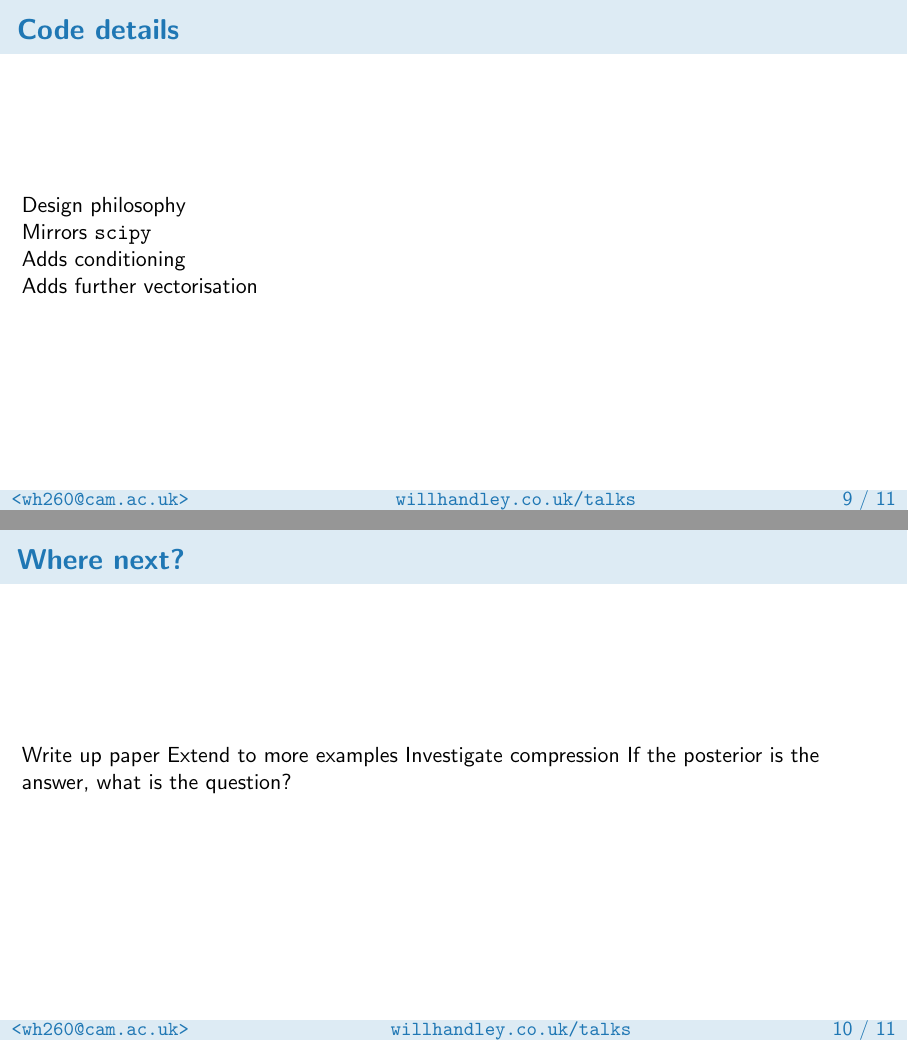
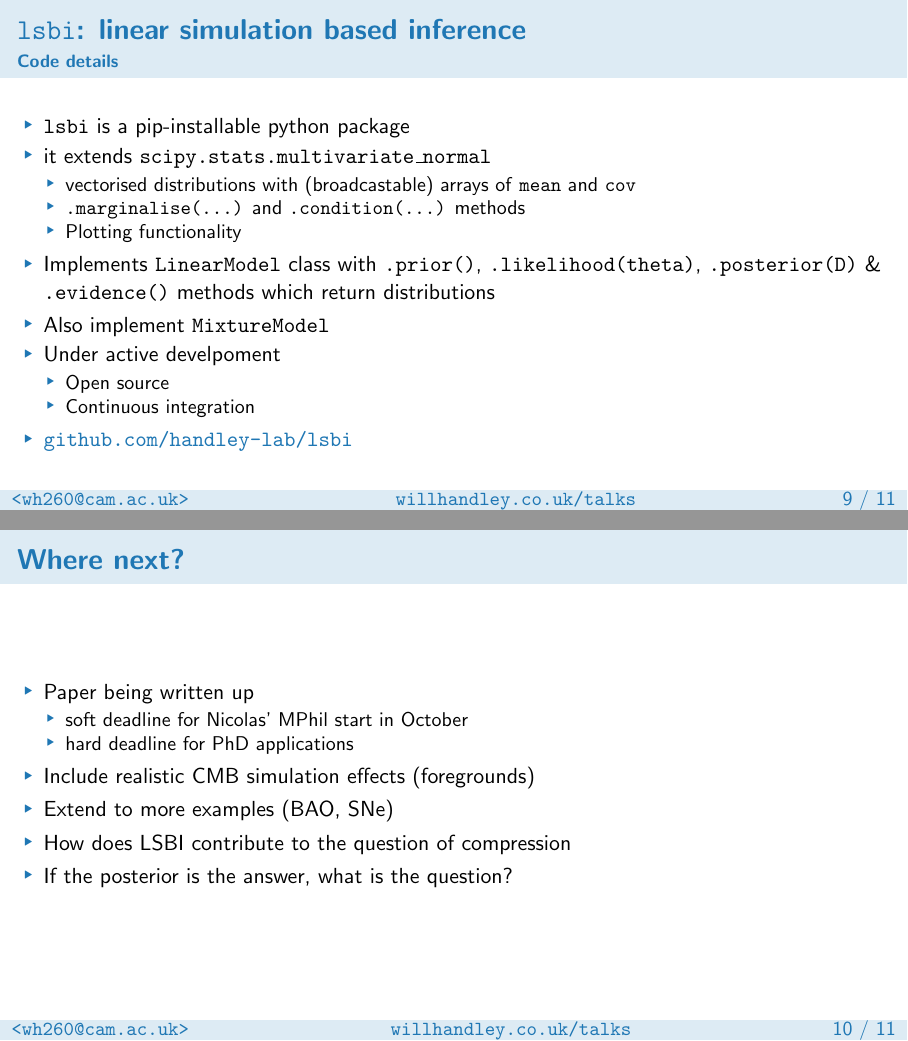
Before and after one commit to williamjameshandley/talks, LaTeX slides (will_handley.tex): pages 33 and 34 of 35, joined at a grey line. Compiled offline with pdfLaTeX.

Commit message:
Slide updates

```diff
--- a/will_handley.tex
+++ b/will_handley.tex
@@ -191,32 +200,48 @@
 
 \begin{frame}
     \frametitle{Example of this on our toy model}
-    <++>
 \end{frame}
 
 \begin{frame}
     \frametitle{Example of this on the CMB}
-    <++>
 \end{frame}
 
 \begin{frame}
-    \frametitle{Code details}
-    Design philosophy
-
-    Mirrors \texttt{scipy}
-
-    Adds conditioning
-
-    Adds further vectorisation
+    \frametitle{\texttt{lsbi}: linear simulation based inference}
+    \framesubtitle{Code details}
+    \begin{itemize}
+        \item \texttt{lsbi} is a pip-installable python package
+        \item it extends \texttt{scipy.stats.multivariate\_normal}
+            \begin{itemize}
+                \item vectorised distributions with (broadcastable) arrays of \texttt{mean} and \texttt{cov}
+                \item \texttt{.marginalise(...)} and \texttt{.condition(...)} methods
+                \item Plotting functionality
+            \end{itemize}
+        \item Implements \texttt{LinearModel} class with \texttt{.prior()}, \texttt{.likelihood(theta)}, \texttt{.posterior(D)} \& \texttt{.evidence()} methods which return distributions
+        \item Also implement \texttt{MixtureModel}
+        \item Under active develpoment
+            \begin{itemize}
+                \item Open source
+                \item Continuous integration
+            \end{itemize}
+        \item \tthref{github.com/handley-lab/lsbi}
+    \end{itemize}
 
 \end{frame}
 
 \begin{frame}
     \frametitle{Where next?}
-    Write up paper
-    Extend to more examples
-    Investigate compression
-    If the posterior is the answer, what is the question?
+    \begin{itemize}
+        \item Paper being written up
+            \begin{itemize}
+                \item soft deadline for Nicolas' MPhil start in October
+                \item hard deadline for PhD applications
+            \end{itemize}
+        \item Include realistic CMB simulation effects (foregrounds)
+        \item Extend to more examples (BAO, SNe)
+        \item How does LSBI contribute to the question of compression
+        \item If the posterior is the answer, what is the question?
+    \end{itemize}
 \end{frame}
 
 \begin{frame}
```
Also changed, not shown: will_handley.tex (24 more changed lines).
